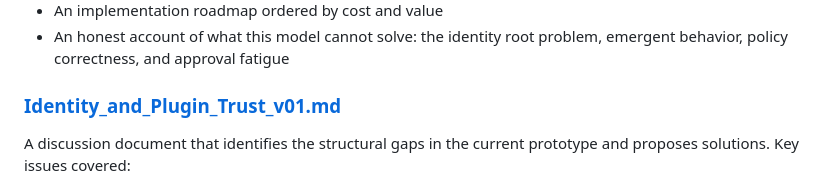
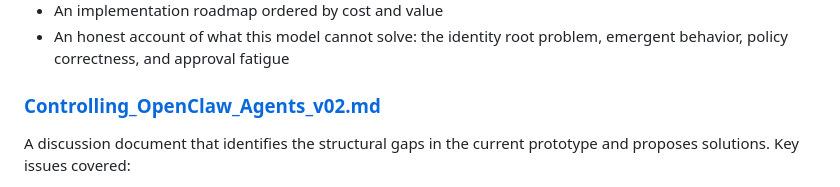
Before and after one commit to lewtucker/OC_Policy, a Markdown page: docs/Project_Overview.md, the part around the change. Drawn GitHub-style.

Commit message:
docs: rename Identity_and_Plugin_Trust_v01 to Controlling_OpenClaw_Agents_v02; update link in Project_Overview
Co-Authored-By: Claude Sonnet 4.6 <noreply@anthropic.com>

```diff
--- a/docs/Project_Overview.md
+++ b/docs/Project_Overview.md
@@ -237,7 +237,7 @@ The formal security model for the system. Starts from ten concrete policy exampl
 - An implementation roadmap ordered by cost and value
 - An honest account of what this model cannot solve: the identity root problem, emergent behavior, policy correctness, and approval fatigue
 
-### [Identity_and_Plugin_Trust_v01.md](Identity_and_Plugin_Trust_v01.md)
+### [Controlling_OpenClaw_Agents_v02.md](Controlling_OpenClaw_Agents_v02.md)
 
 A discussion document that identifies the structural gaps in the current prototype and proposes solutions. Key issues covered:
 
```
Also changed, not shown: docs/Controlling_OpenClaw_Agents_v02.md (renamed from docs/Identity_and_Plugin_Trust_v01.md).
